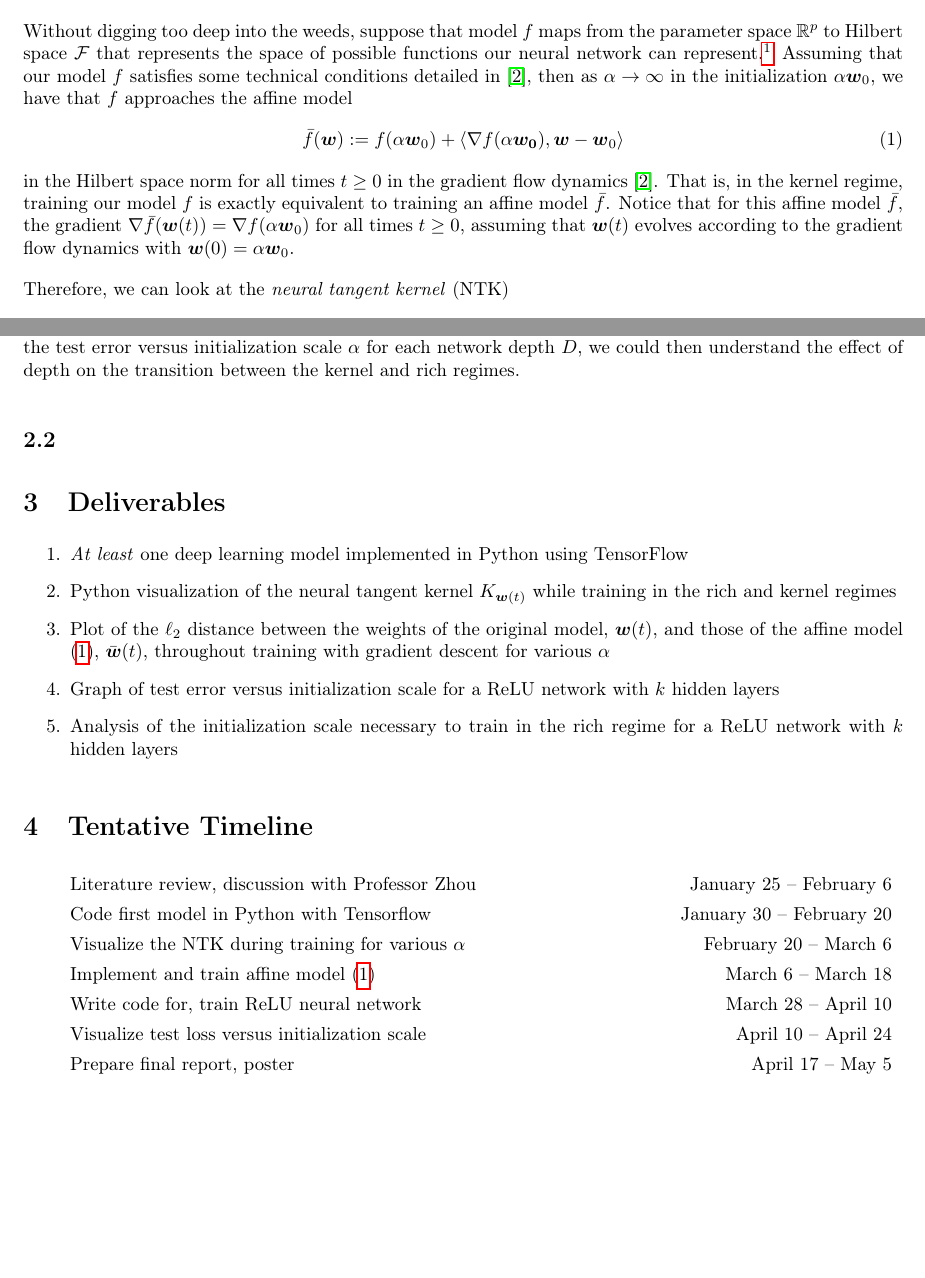
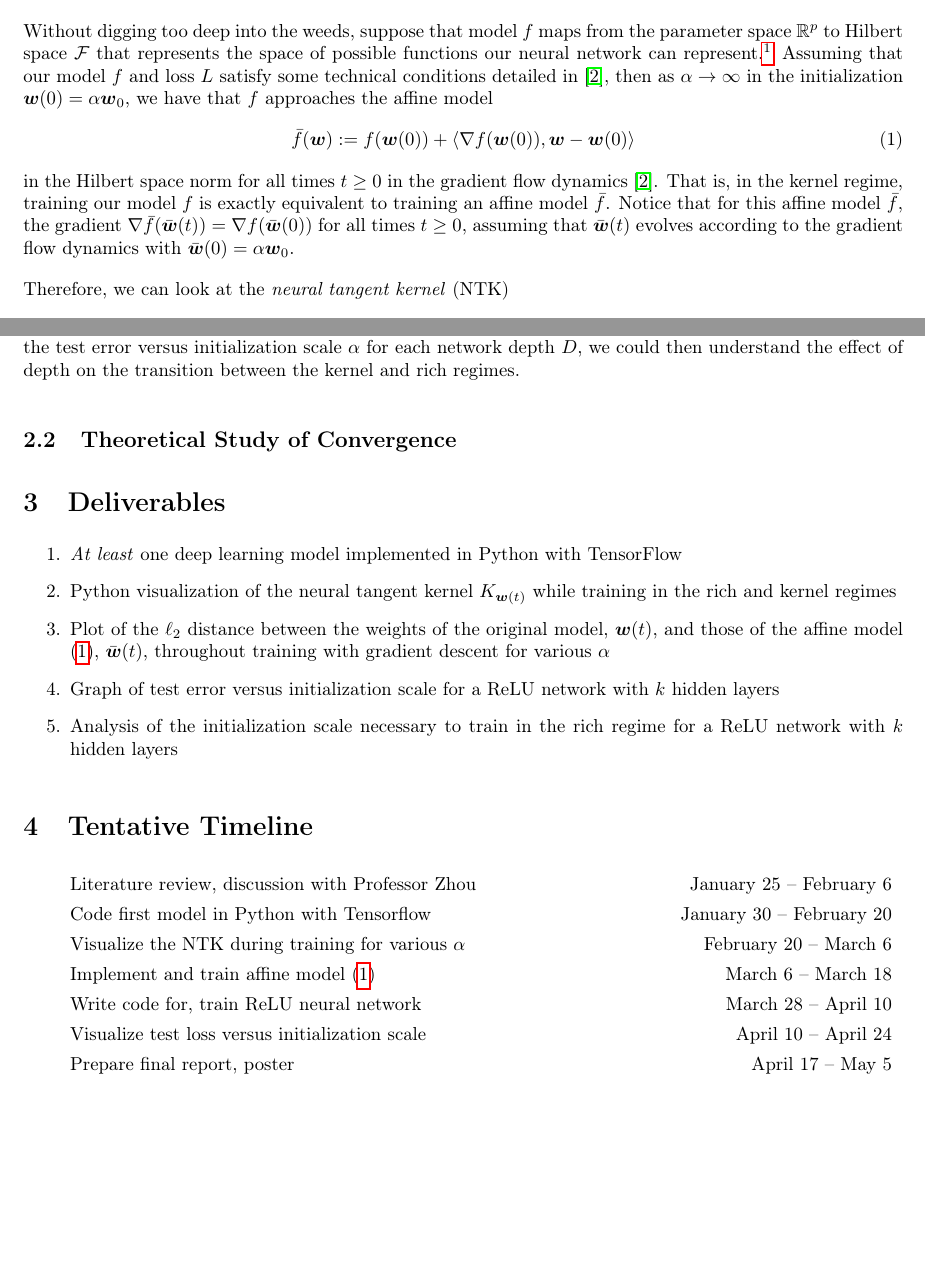
Before and after one commit to smithhenryd/NN-Kernel-and-Rich-Regimes, a LaTeX document (Proposal/project_proposal.tex): two parts of pages 2 and 3 of 4, joined at a grey line, cut so that both start at the same text, the shorter picture padded with empty space. Compiled offline with pdfLaTeX.

Commit message:
Update proposal

```diff
--- a/Proposal/project_proposal.tex
+++ b/Proposal/project_proposal.tex
@@ -58,11 +58,11 @@ Woodworth and colleagues in \cite{woodworth2020kernel} posit that the contempora
 \subsection{Computational Experiments}
 The first portion of the project will focus on reproducing and extending the results from \cite{chizat2018lazy} and \cite{woodworth2020kernel}. Underlying the previously mentioned kernel and rich regimes, there is rich literature discussing what happens mathematically as these limits are reached.
 
-Without digging too deep into the weeds, suppose that model $f$ maps from the parameter space $\mathbb{R}^p$ to Hilbert space $\mathcal{F}$ that represents  the space of possible functions our neural network can represent.\footnote{A common example is $\mathcal{F} = L^2(\rho_x, \mathbb{R}^k)$, where $\rho_x$ is the distribution of training observations.} Assuming that our model $f$ satisfies some technical conditions detailed in \cite{chizat2018lazy}, then as $\alpha \rightarrow \infty$ in the initialization $\alpha \boldsymbol{w}_0$, we have that $f$ approaches the affine model
+Without digging too deep into the weeds, suppose that model $f$ maps from the parameter space $\mathbb{R}^p$ to Hilbert space $\mathcal{F}$ that represents  the space of possible functions our neural network can represent.\footnote{A common example is $\mathcal{F} = L^2(\rho_x, \mathbb{R}^k)$, where $\rho_x$ is the distribution of training observations.} Assuming that our model $f$ and loss $L$ satisfy some technical conditions detailed in \cite{chizat2018lazy}, then as $\alpha \rightarrow \infty$ in the initialization $\boldsymbol{w}(0) = \alpha \boldsymbol{w}_0$, we have that $f$ approaches the affine model
 \begin{align}\label{linearizedmodel}
-    \bar{f}(\boldsymbol{w}) := f(\alpha \boldsymbol{w}_0) + \langle \nabla f(\alpha\boldsymbol{w_0}), \boldsymbol{w} - \boldsymbol{w}_0 \rangle
+    \bar{f}(\boldsymbol{w}) := f(\boldsymbol{w}(0)) + \left\langle \nabla f(\boldsymbol{w}(0)), \boldsymbol{w} - \boldsymbol{w}(0) \right\rangle
 \end{align}
-in the Hilbert space norm for all times $t \geq 0$ in the gradient flow dynamics \cite{chizat2018lazy}. That is, in the kernel regime, training our model $f$ is exactly equivalent to training an affine model $\bar{f}$. Notice that for this affine model $\bar{f}$, the gradient $\nabla \bar{f}(\boldsymbol{w}(t)) = \nabla f(\alpha \boldsymbol{w}_0)$ for all times $t \geq 0$, assuming that $\boldsymbol{w}(t)$ evolves according to the gradient flow dynamics with $\boldsymbol{w}(0) = \alpha \boldsymbol{w}_0$.
+in the Hilbert space norm for all times $t \geq 0$ in the gradient flow dynamics \cite{chizat2018lazy}. That is, in the kernel regime, training our model $f$ is exactly equivalent to training an affine model $\bar{f}$. Notice that for this affine model $\bar{f}$, the gradient $\nabla \bar{f}(\bar{\boldsymbol{w}}(t)) = \nabla f(\bar{\boldsymbol{w}}(0))$ for all times $t \geq 0$, assuming that $\bar{\boldsymbol{w}}(t)$ evolves according to the gradient flow dynamics with $\bar{\boldsymbol{w}}(0) = \alpha \boldsymbol{w}_0$.
 
 Therefore, we can look at the \textit{neural tangent kernel} (NTK)
 \begin{align*}
@@ -85,11 +85,12 @@ In addition to the neural tangent kernel, we will also study how the network wei
 Moving away from the mathematics motivating the kernel regime, we will look at the generalizability of neural networks under the kernel and rich regimes. From the prior section, we know that for a fixed number of training observations $N$, overparameterized networks trained in the rich regime generally achieve smaller test errors than those trained in the kernel regime. We will demonstrate that this observation holds even for more complex models, such as fully-connected ReLU networks with multiple hidden layers or CNNs. Once again, we will build and train each model in Python with TensorFlow, and we will subsequently evaluate the test error once the model has been trained to approximately zero training loss. More important than exhibiting the transition between the rich and kernel regimes, we will find the specific initialization scale necessary to train in the rich regime. In doing so, we will consider both $\boldsymbol{w}(0) = \alpha \boldsymbol{w}_0$ and $\boldsymbol{w}(0)_i \overset{i.i.d.}{\sim} \mathcal{W}$.
 
 Should time permit, I would also like to examine the role of network depth on the transition between the kernel and rich regimes. As proven in \cite{arora2019implicit} and discussed in \cite{woodworth2020kernel}, for increasing degree of homogeneity of the model $f$, the transition between the kernel and rich regimes becomes much sharper. That is, for appropriate network $f$ and loss $L$, then as the depth of the network increases, the $\alpha$ necessary to train in the rich regime also increases. To empirically verify this result, we would train models of varying depth $D$, each for a range of initialization scales $\alpha$; upon training each network, we would then measure the test error. By plotting the test error versus initialization scale $\alpha$ for each network depth $D$, we could then understand the effect of depth on the transition between the kernel and rich regimes.
-\subsection{}
+
+\subsection{Theoretical Study of Convergence}
 
 \section{Deliverables}
 \begin{enumerate}
-    \item \textit{At least} one deep learning model implemented in Python using TensorFlow
+    \item \textit{At least} one deep learning model implemented in Python with TensorFlow
     \item Python visualization of the neural tangent kernel $K_{\boldsymbol{w}(t)}$ while training in the rich and kernel regimes
     \item Plot of the $\ell_2$ distance between the weights of the original model, $\boldsymbol{w}(t)$, and those of the affine model (\ref{linearizedmodel}), $\bar{\boldsymbol{w}}(t)$, throughout training with gradient descent for various $\alpha$
     \item Graph of test error versus initialization scale for a ReLU network with $k$ hidden layers
@@ -107,6 +108,8 @@ Should time permit, I would also like to examine the role of network depth on th
     Prepare final report, poster & April 17 -- May 5\\[\itemsep]
 \end{tabular*}
 
+\newpage
+
 \bibliographystyle{siam}
 \bibliography{References/biblio}
 
```
